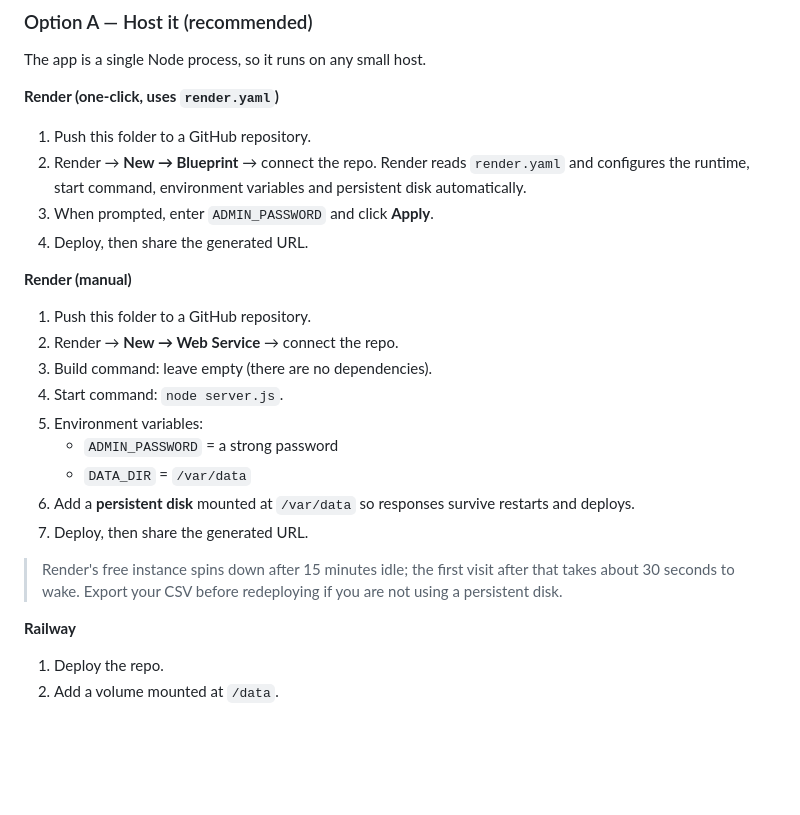
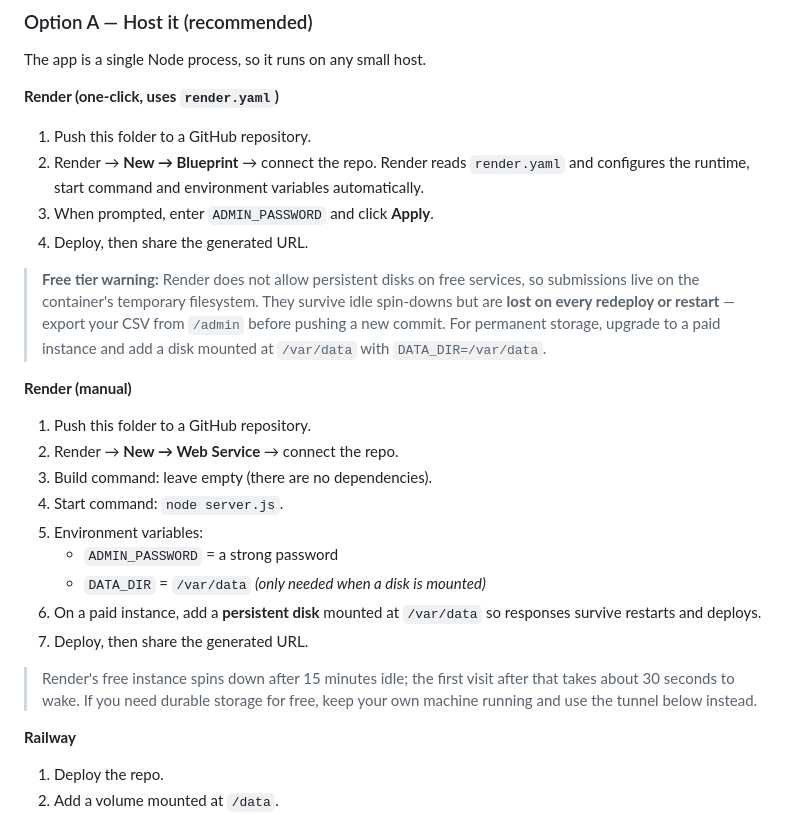
Before and after one commit to youzar-sif/verdara-questionnaire, a Markdown page: README.md, the part around the change. Drawn GitHub-style; blank space fills up the shorter version.

Commit message:
Document Render free tier storage limits

```diff
--- a/README.md
+++ b/README.md
@@ -70,10 +70,15 @@ The app is a single Node process, so it runs on any small host.
 
 1. Push this folder to a GitHub repository.
 2. Render → **New → Blueprint** → connect the repo. Render reads `render.yaml`
-   and configures the runtime, start command, environment variables and persistent
-   disk automatically.
+   and configures the runtime, start command and environment variables automatically.
 3. When prompted, enter `ADMIN_PASSWORD` and click **Apply**.
 4. Deploy, then share the generated URL.
+
+> **Free tier warning:** Render does not allow persistent disks on free services, so
+> submissions live on the container's temporary filesystem. They survive idle
+> spin-downs but are **lost on every redeploy or restart** — export your CSV from
+> `/admin` before pushing a new commit. For permanent storage, upgrade to a paid
+> instance and add a disk mounted at `/var/data` with `DATA_DIR=/var/data`.
 
 **Render (manual)**
 
@@ -83,13 +88,14 @@ The app is a single Node process, so it runs on any small host.
 4. Start command: `node server.js`.
 5. Environment variables:
    - `ADMIN_PASSWORD` = a strong password
-   - `DATA_DIR` = `/var/data`
-6. Add a **persistent disk** mounted at `/var/data` so responses survive restarts and deploys.
+   - `DATA_DIR` = `/var/data` *(only needed when a disk is mounted)*
+6. On a paid instance, add a **persistent disk** mounted at `/var/data` so responses
+   survive restarts and deploys.
 7. Deploy, then share the generated URL.
 
 > Render's free instance spins down after 15 minutes idle; the first visit after
-> that takes about 30 seconds to wake. Export your CSV before redeploying if you
-> are not using a persistent disk.
+> that takes about 30 seconds to wake. If you need durable storage for free, keep
+> your own machine running and use the tunnel below instead.
 
 **Railway**
 
```
